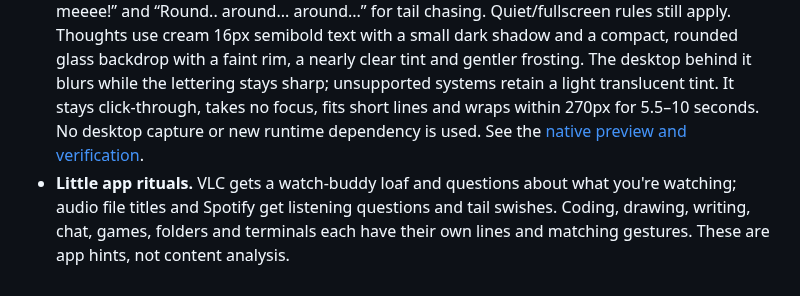
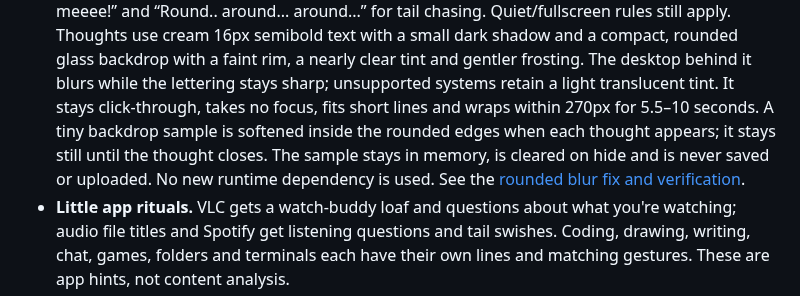
Before and after one commit to sobiswriter/Neko, a Markdown page: README.md, the part around one of its changes. Rendered like a GitHub page.

Commit message:
fix: clip thought blur inside rounded glass and verify native corner pixels

```diff
--- a/README.md
+++ b/README.md
@@ -105,8 +105,10 @@ Soft sounds are optional and off until you enable them.
   The desktop behind it blurs while the lettering stays
   sharp; unsupported systems retain a light translucent tint. It stays click-through,
   takes no focus, fits short lines and wraps within 270px for 5.5–10 seconds.
-  No desktop capture or new runtime dependency is used. See the
-  [native preview and verification](docs/thought-backdrop-validation.md).
+  A tiny backdrop sample is softened inside the rounded edges when each thought
+  appears; it stays still until the thought closes. The sample stays in memory,
+  is cleared on hide and is never saved or uploaded. No new runtime dependency is used.
+  See the [rounded blur fix and verification](docs/thought-rounded-clip-validation.md).
 - **Little app rituals.** VLC gets a watch-buddy loaf and questions about what
   you're watching; audio file titles and Spotify get listening questions and tail
   swishes. Coding, drawing, writing, chat, games, folders and terminals each have
```
Also changed, not shown: other parts of README.md (+1 -1 lines), docs/thought-backdrop-validation.md (+2 -0 lines), docs/thought-rounded-clip-validation.md (added, +38 -0 lines), framemaster.md (+2 -1 lines), docs/neko-thoughts-native.png, 6 other files.
